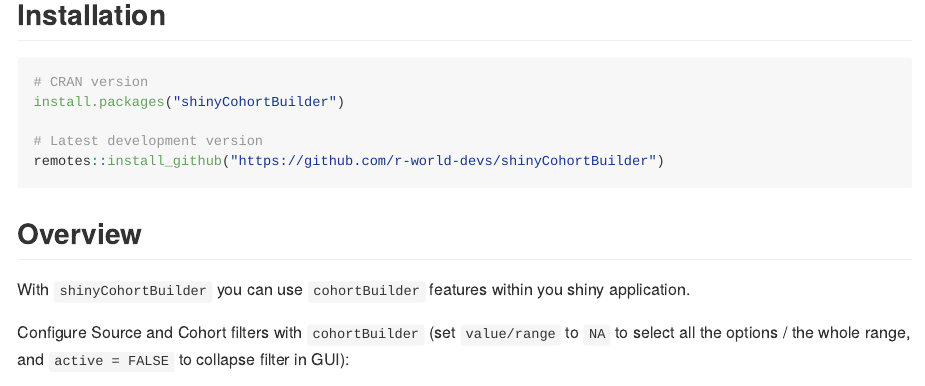
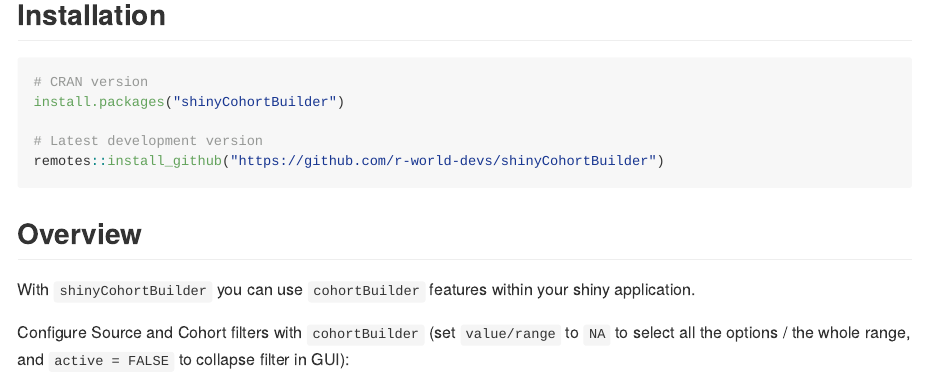
Before and after one commit to r-world-devs/shinyCohortBuilder, an R Markdown document (README.Rmd): the page in a window 1100 px wide, from 200 px down. The pictures show the output file README.md that the author committed with the source, drawn offline in the style of GitHub; badge pictures from the web are left out.

Commit message:
Fix readme typo.

```diff
--- a/README.Rmd
+++ b/README.Rmd
@@ -48,7 +48,7 @@ remotes::install_github("https://github.com/r-world-devs/shinyCohortBuilder")
 
 ## Overview
 
-With `shinyCohortBuilder` you can use `cohortBuilder` features within you shiny application.
+With `shinyCohortBuilder` you can use `cohortBuilder` features within your shiny application.
 
 Configure Source and Cohort filters with `cohortBuilder` (set `value/range` to `NA`
 to select all the options / the whole range, and `active  = FALSE` to collapse filter in GUI):
```
Also changed, not shown: README.md.
